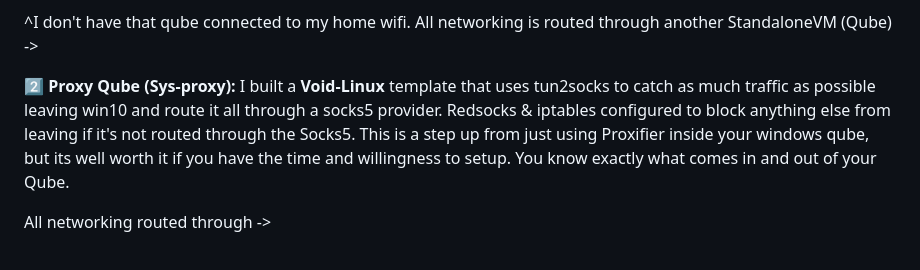
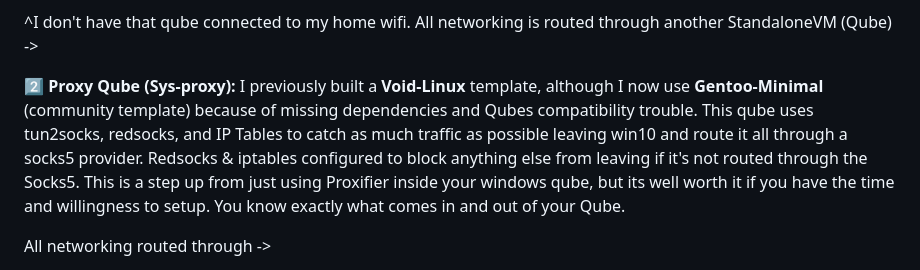
Before and after one commit to Nathaniel-Coulter/Obscura-Canvas-Uniformity, a Markdown page: README.md, the part around the change. GitHub-like rendering.

```diff
--- a/README.md
+++ b/README.md
@@ -346,7 +346,7 @@ Here's a breif overview of my Qubes OS setup:
 
 ^I don't have that qube connected to my home wifi. All networking is routed through another StandaloneVM (Qube) ->
 
-**2️⃣ Proxy Qube (Sys-proxy):** I built a **Void-Linux** template that uses tun2socks to catch as much traffic as possible leaving win10 and route it all through a socks5 provider. Redsocks & iptables configured to block anything else from leaving if it's not routed through the Socks5. This is a step up from just using Proxifier inside your windows qube, but its well worth it if you have the time and willingness to setup. You know exactly what comes in and out of your Qube.
+**2️⃣ Proxy Qube (Sys-proxy):** I previously built a **Void-Linux** template, although I now use **Gentoo-Minimal** (community template) because of missing dependencies and Qubes compatibility trouble. This qube uses tun2socks, redsocks, and IP Tables to catch as much traffic as possible leaving win10 and route it all through a socks5 provider. Redsocks & iptables configured to block anything else from leaving if it's not routed through the Socks5. This is a step up from just using Proxifier inside your windows qube, but its well worth it if you have the time and willingness to setup. You know exactly what comes in and out of your Qube.
 
 All networking routed through ->
 
```
